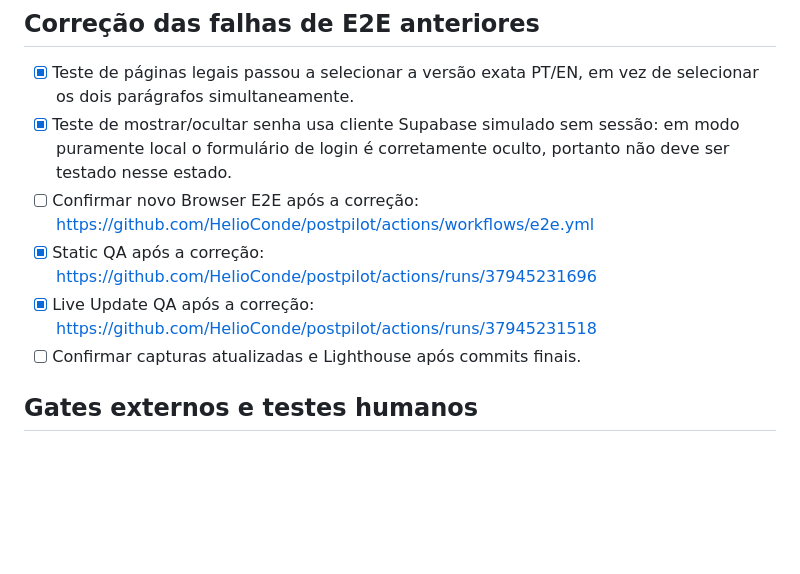
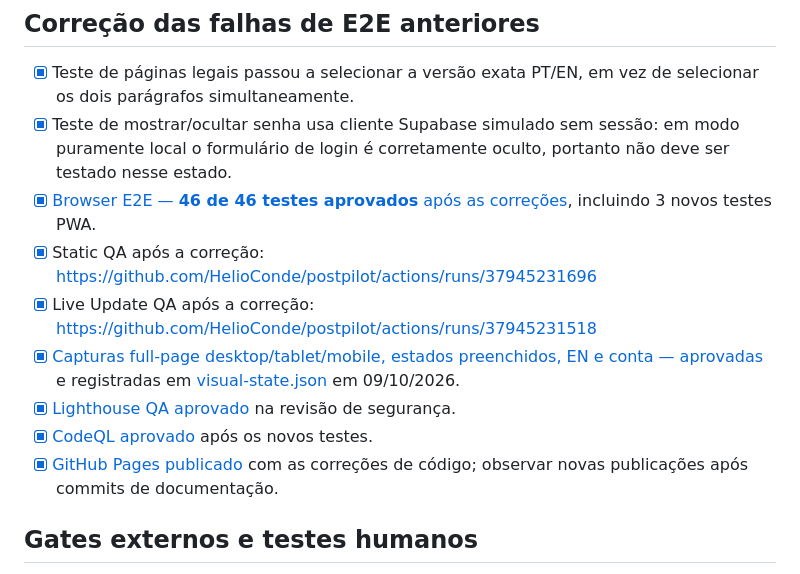
Before and after one commit to HelioConde/postpilot, a Markdown page: RELEASE_V1.md, the part around the change. Rendered like a GitHub page; blank space fills up the shorter version.

Commit message:
docs: record PostPilot v1 46 passing E2E tests, visual snapshots, Lighthouse and CodeQL

```diff
--- a/RELEASE_V1.md
+++ b/RELEASE_V1.md
@@ -31,10 +31,13 @@
 
 - [x] Teste de páginas legais passou a selecionar a versão exata PT/EN, em vez de selecionar os dois parágrafos simultaneamente.
 - [x] Teste de mostrar/ocultar senha usa cliente Supabase simulado sem sessão: em modo puramente local o formulário de login é corretamente oculto, portanto não deve ser testado nesse estado.
-- [ ] Confirmar novo Browser E2E após a correção: https://github.com/HelioConde/postpilot/actions/workflows/e2e.yml
+- [x] [Browser E2E — **46 de 46 testes aprovados** após as correções](https://github.com/HelioConde/postpilot/actions/runs/37945201211), incluindo 3 novos testes PWA.
 - [x] Static QA após a correção: https://github.com/HelioConde/postpilot/actions/runs/37945231696
 - [x] Live Update QA após a correção: https://github.com/HelioConde/postpilot/actions/runs/37945231518
-- [ ] Confirmar capturas atualizadas e Lighthouse após commits finais.
+- [x] [Capturas full-page desktop/tablet/mobile, estados preenchidos, EN e conta — aprovadas](https://github.com/HelioConde/postpilot/actions/runs/37945028166) e registradas em [visual-state.json](screenshots/visual-state.json) em 09/10/2026.
+- [x] [Lighthouse QA aprovado](https://github.com/HelioConde/postpilot/actions/runs/37945028197) na revisão de segurança.
+- [x] [CodeQL aprovado](https://github.com/HelioConde/postpilot/actions/runs/37945201066) após os novos testes.
+- [x] [GitHub Pages publicado](https://github.com/HelioConde/postpilot/actions/runs/37945258528) com as correções de código; observar novas publicações após commits de documentação.
 
 ## Gates externos e testes humanos
 
```
